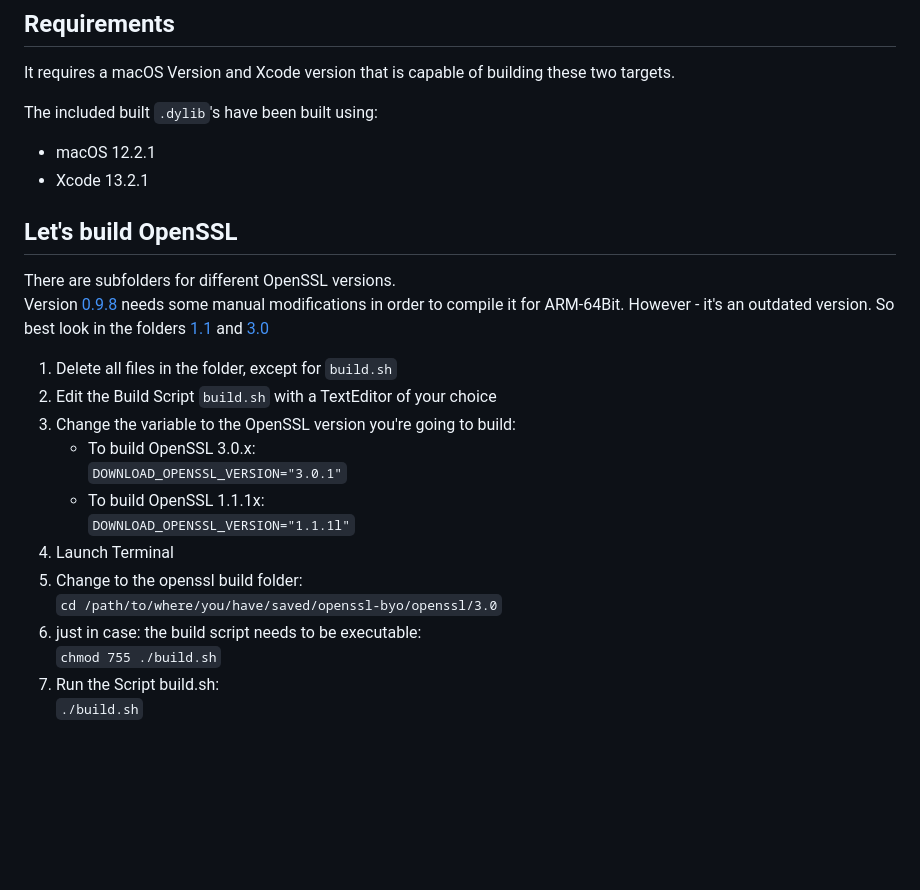
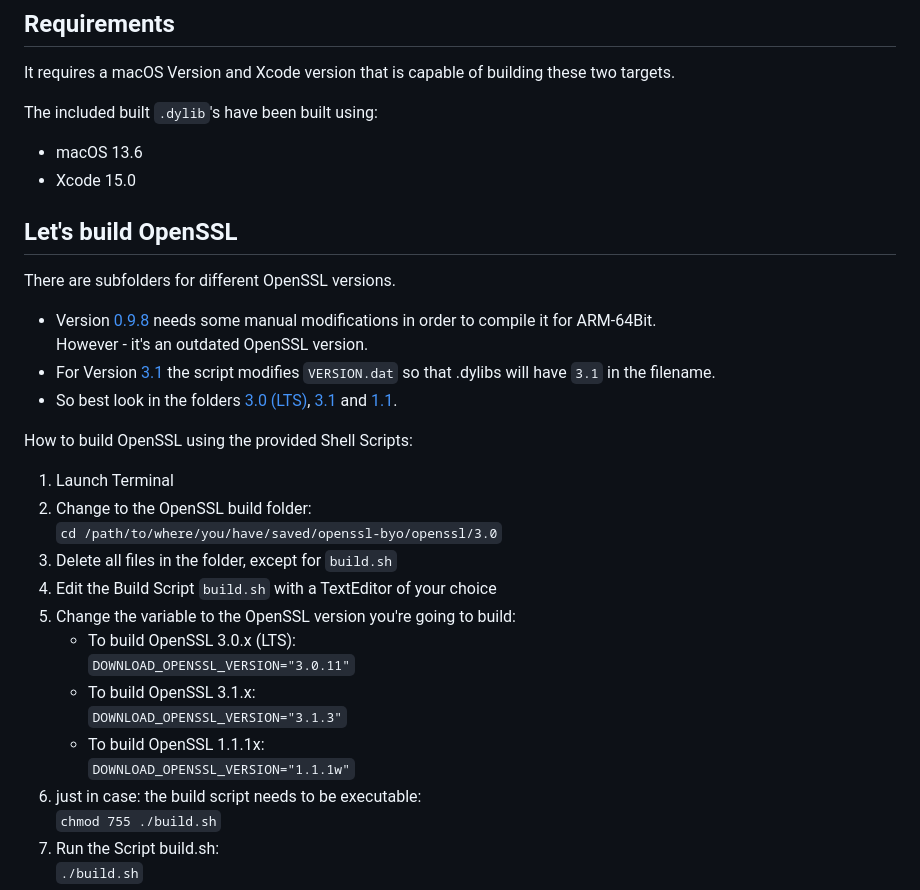
Before and after one commit to jo-tools/macos-openssl-byo, a Markdown page: openssl/README.md, the part around the change. GitHub-like rendering; blank space fills up the shorter version.

Commit message:
OpenSSL - byo v0.3.0 (#3)
* Build OpenSSL 1.1.1w

* Build OpenSSL 3.0.11

* Build OpenSSL 3.1.3

* Updated Example Project: OpenSSL - byo v0.3.0

````diff
--- a/openssl/README.md
+++ b/openssl/README.md
@@ -7,23 +7,29 @@ This example is building OpenSSL as a Universal Binary for Intel-64Bit and ARM-6
 It requires a macOS Version and Xcode version that is capable of building these two targets.
 
 The included built ```.dylib```'s have been built using:
-- macOS 12.2.1
-- Xcode 13.2.1
+- macOS 13.6
+- Xcode 15.0
 
 ## Let's build OpenSSL
 There are subfolders for different OpenSSL versions.
-Version [0.9.8](./0.9.8zh) needs some manual modifications in order to compile it for ARM-64Bit. However - it's an outdated version. So best look in the folders [1.1](./1.1) and [3.0](./3.0)
+- Version [0.9.8](./0.9.8zh) needs some manual modifications in order to compile it for ARM-64Bit.
+  However - it's an outdated OpenSSL version.
+- For Version [3.1](./3.1) the script modifies `VERSION.dat` so that .dylibs will have `3.1` in the filename.
+- So best look in the folders [3.0 (LTS)](./3.0), [3.1](./3.1) and [1.1](./1.1).
 
-1. Delete all files in the folder, except for ```build.sh```
-2. Edit the Build Script ```build.sh``` with a TextEditor of your choice
-3. Change the variable to the OpenSSL version you're going to build:
-   - To build OpenSSL 3.0.x:
-     ```DOWNLOAD_OPENSSL_VERSION="3.0.1"```
+How to build OpenSSL using the provided Shell Scripts:
+1. Launch Terminal
+2. Change to the OpenSSL build folder:
+   ```cd /path/to/where/you/have/saved/openssl-byo/openssl/3.0```
+3. Delete all files in the folder, except for ```build.sh```
+4. Edit the Build Script ```build.sh``` with a TextEditor of your choice
+5. Change the variable to the OpenSSL version you're going to build:
+   - To build OpenSSL 3.0.x (LTS):
+     ```DOWNLOAD_OPENSSL_VERSION="3.0.11"```
+   - To build OpenSSL 3.1.x:
+     ```DOWNLOAD_OPENSSL_VERSION="3.1.3"```
    - To build OpenSSL 1.1.1x:
-     ```DOWNLOAD_OPENSSL_VERSION="1.1.1l"```
-4. Launch Terminal
-5. Change to the openssl build folder:
-   ```cd /path/to/where/you/have/saved/openssl-byo/openssl/3.0```
+     ```DOWNLOAD_OPENSSL_VERSION="1.1.1w"```
 6. just in case: the build script needs to be executable:
    ```chmod 755 ./build.sh```
 7. Run the Script build.sh:
````
Also changed, not shown: README.md (+2 -2 lines), screenshots/example_openssl-3.png, 10 other files.
